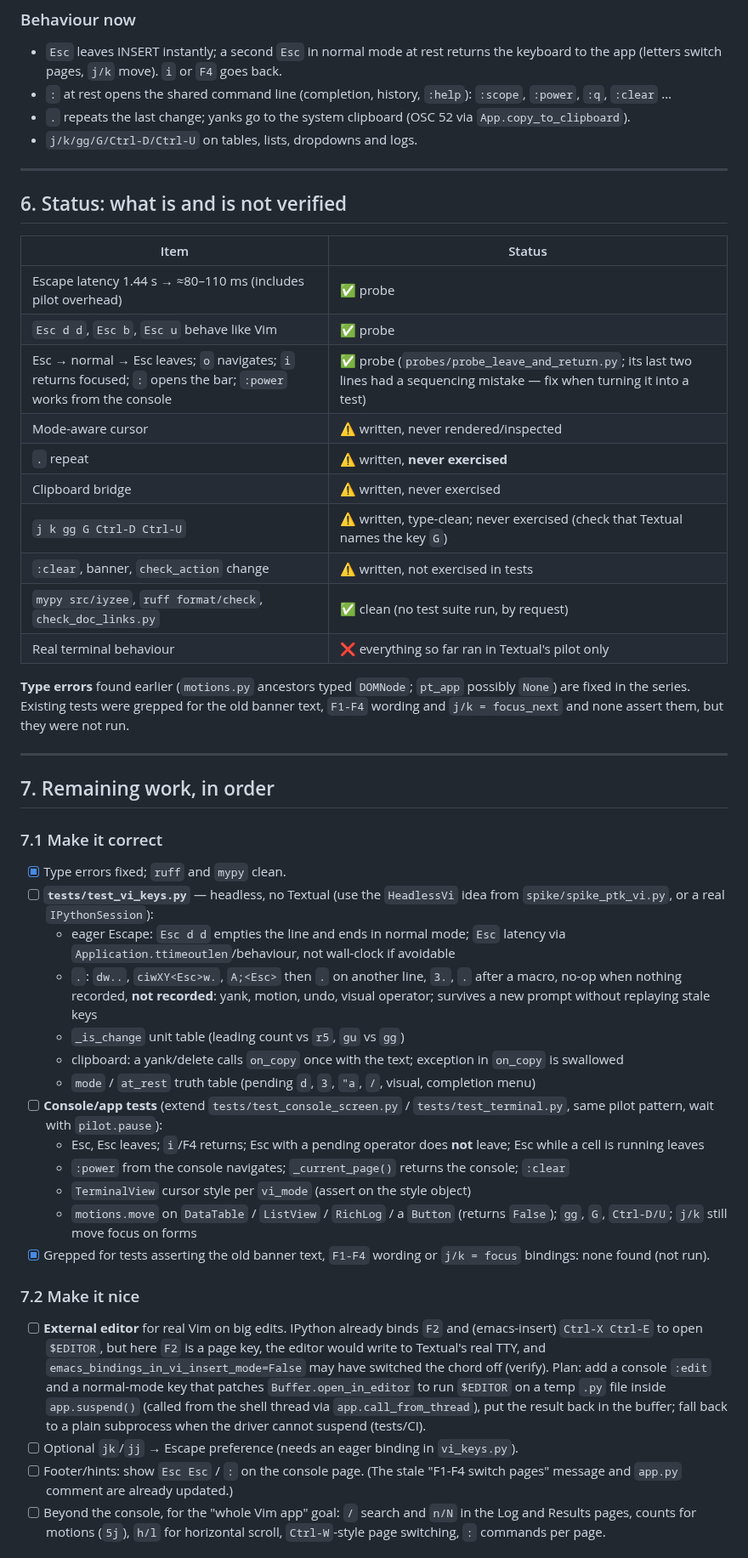
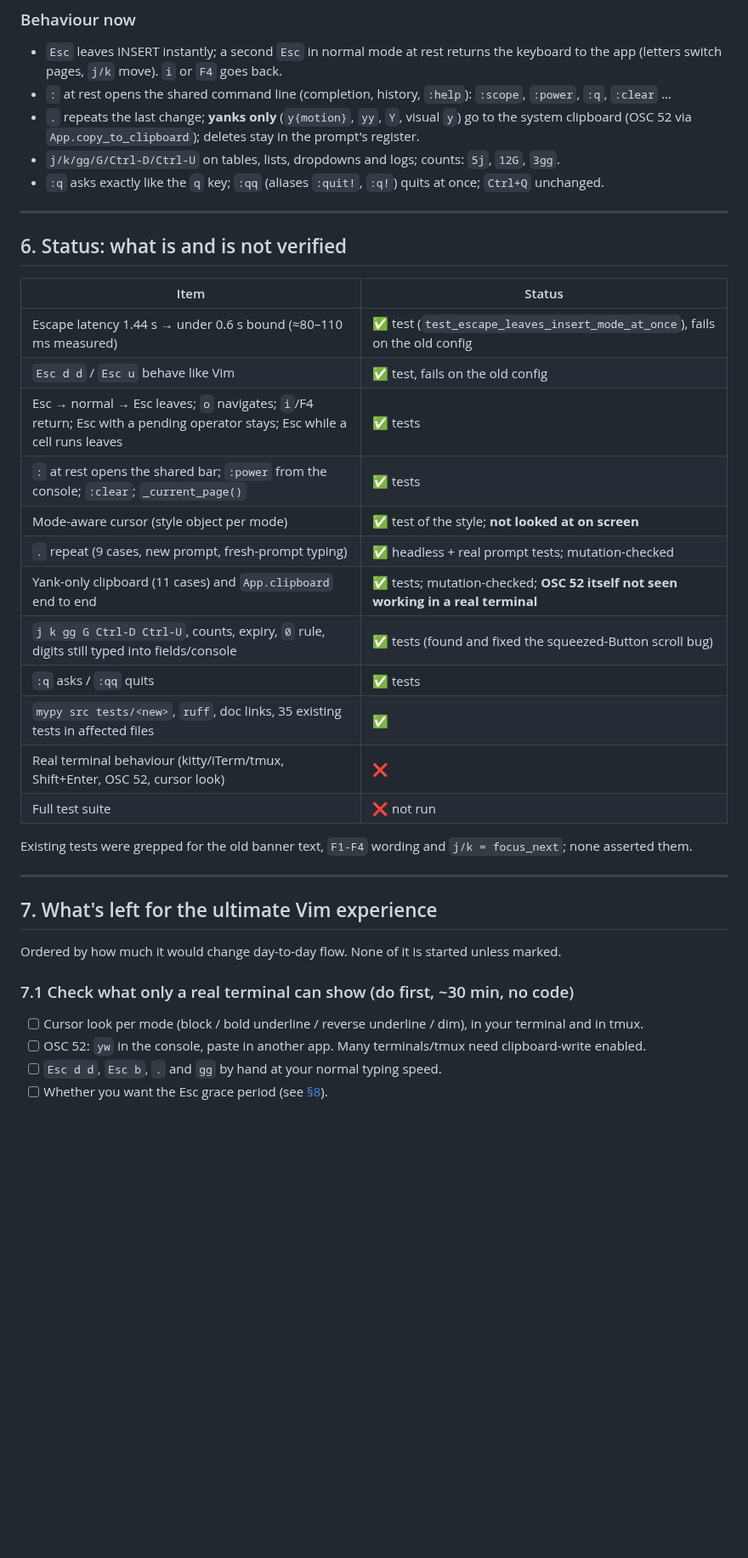
Before and after one commit to raiyiz/iyzee, a Markdown page: docs/PLAN-vim-console.md, the part around one of its changes. Shown at 85% size. Rendered like a GitHub page; blank space fills up the shorter version.

Commit message:
update plan

```diff
--- a/docs/PLAN-vim-console.md
+++ b/docs/PLAN-vim-console.md
@@ -126,8 +130,9 @@ Each commit type-checks on its own.
 ### Behaviour now
 - `Esc` leaves INSERT instantly; a second `Esc` in normal mode at rest returns the keyboard to the app (letters switch pages, `j/k` move). `i` or `F4` goes back.
 - `:` at rest opens the shared command line (completion, history, `:help`): `:scope`, `:power`, `:q`, `:clear` …
-- `.` repeats the last change; yanks go to the system clipboard (OSC 52 via `App.copy_to_clipboard`).
-- `j/k/gg/G/Ctrl-D/Ctrl-U` on tables, lists, dropdowns and logs.
+- `.` repeats the last change; **yanks only** (`y{motion}`, `yy`, `Y`, visual `y`) go to the system clipboard (OSC 52 via `App.copy_to_clipboard`); deletes stay in the prompt's register.
+- `j/k/gg/G/Ctrl-D/Ctrl-U` on tables, lists, dropdowns and logs; counts: `5j`, `12G`, `3gg`.
+- `:q` asks exactly like the `q` key; `:qq` (aliases `:quit!`, `:q!`) quits at once; `Ctrl+Q` unchanged.
 
 ---
 
@@ -135,41 +140,30 @@ Each commit type-checks on its own.
 
 | Item | Status |
 |---|---|
-| Escape latency 1.44 s → ≈80–110 ms (includes pilot overhead) | ✅ probe |
-| `Esc d d`, `Esc b`, `Esc u` behave like Vim | ✅ probe |
-| Esc → normal → Esc leaves; `o` navigates; `i` returns focused; `:` opens the bar; `:power` works from the console | ✅ probe (`probes/probe_leave_and_return.py`; its last two lines had a sequencing mistake — fix when turning it into a test) |
-| Mode-aware cursor | ⚠️ written, never rendered/inspected |
-| `.` repeat | ⚠️ written, **never exercised** |
-| Clipboard bridge | ⚠️ written, never exercised |
-| `j k gg G Ctrl-D Ctrl-U` | ⚠️ written, type-clean; never exercised (check that Textual names the key `G`) |
-| `:clear`, banner, `check_action` change | ⚠️ written, not exercised in tests |
-| `mypy src/iyzee`, `ruff format/check`, `check_doc_links.py` | ✅ clean (no test suite run, by request) |
-| Real terminal behaviour | ❌ everything so far ran in Textual's pilot only |
+| Escape latency 1.44 s → under 0.6 s bound (≈80–110 ms measured) | ✅ test (`test_escape_leaves_insert_mode_at_once`), fails on the old config |
+| `Esc d d` / `Esc u` behave like Vim | ✅ test, fails on the old config |
+| Esc → normal → Esc leaves; `o` navigates; `i`/F4 return; Esc with a pending operator stays; Esc while a cell runs leaves | ✅ tests |
+| `:` at rest opens the shared bar; `:power` from the console; `:clear`; `_current_page()` | ✅ tests |
+| Mode-aware cursor (style object per mode) | ✅ test of the style; **not looked at on screen** |
+| `.` repeat (9 cases, new prompt, fresh-prompt typing) | ✅ headless + real prompt tests; mutation-checked |
+| Yank-only clipboard (11 cases) and `App.clipboard` end to end | ✅ tests; mutation-checked; **OSC 52 itself not seen working in a real terminal** |
+| `j k gg G Ctrl-D Ctrl-U`, counts, expiry, `0` rule, digits still typed into fields/console | ✅ tests (found and fixed the squeezed-Button scroll bug) |
+| `:q` asks / `:qq` quits | ✅ tests |
+| `mypy src tests/<new>`, `ruff`, doc links, 35 existing tests in affected files | ✅ |
+| Real terminal behaviour (kitty/iTerm/tmux, Shift+Enter, OSC 52, cursor look) | ❌ |
+| Full test suite | ❌ not run |
 
-**Type errors** found earlier (`motions.py` ancestors typed `DOMNode`; `pt_app` possibly `None`) are fixed in the series. Existing tests were grepped for the old banner text, `F1-F4` wording and `j/k = focus_next` and none assert them, but they were not run.
+Existing tests were grepped for the old banner text, `F1-F4` wording and `j/k = focus_next`; none asserted them.
 
 ---
 
-## 7. Remaining work, in order
+## 7. What's left for the ultimate Vim experience
 
-### 7.1 Make it correct
-- [x] Type errors fixed; `ruff` and `mypy` clean.
-- [ ] **`tests/test_vi_keys.py`** — headless, no Textual (use the `HeadlessVi` idea from `spike/spike_ptk_vi.py`, or a real `IPythonSession`):
-  - eager Escape: `Esc d d` empties the line and ends in normal mode; `Esc` latency via `Application.ttimeoutlen`/behaviour, not wall-clock if avoidable
-  - `.`: `dw..`, `ciwXY<Esc>w.`, `A;<Esc>` then `.` on another line, `3.`, `.` after a macro, no-op when nothing recorded, **not recorded**: yank, motion, undo, visual operator; survives a new prompt without replaying stale keys
-  - `_is_change` unit table (leading count vs `r5`, `gu` vs `gg`)
-  - clipboard: a yank/delete calls `on_copy` once with the text; exception in `on_copy` is swallowed
-  - `mode` / `at_rest` truth table (pending `d`, `3`, `"a`, `/`, visual, completion menu)
-- [ ] **Console/app tests** (extend `tests/test_console_screen.py` / `tests/test_terminal.py`, same pilot pattern, wait with `pilot.pause`):
-  - Esc, Esc leaves; `i`/F4 returns; Esc with a pending operator does **not** leave; Esc while a cell is running leaves
-  - `:power` from the console navigates; `_current_page()` returns the console; `:clear`
-  - `TerminalView` cursor style per `vi_mode` (assert on the style object)
-  - `motions.move` on `DataTable` / `ListView` / `RichLog` / a `Button` (returns `False`); `gg`, `G`, `Ctrl-D/U`; `j/k` still move focus on forms
-- [x] Grepped for tests asserting the old banner text, `F1-F4` wording or `j/k = focus` bindings: none found (not run).
+Ordered by how much it would change day-to-day flow. None of it is started unless marked.
 
-### 7.2 Make it nice
-- [ ] **External editor** for real Vim on big edits. IPython already binds `F2` and (emacs-insert) `Ctrl-X Ctrl-E` to open `$EDITOR`, but here `F2` is a page key, the editor would write to Textual's real TTY, and `emacs_bindings_in_vi_insert_mode=False` may have switched the chord off (verify). Plan: add a console `:edit` and a normal-mode key that patches `Buffer.open_in_editor` to run `$EDITOR` on a temp `.py` file inside `app.suspend()` (called from the shell thread via `app.call_from_thread`), put the result back in the buffer; fall back to a plain subprocess when the driver cannot suspend (tests/CI).
-- [ ] Optional `jk`/`jj` → Escape preference (needs an eager binding in `vi_keys.py`).
-- [ ] Footer/hints: show `Esc Esc` / `:` on the console page. (The stale "F1-F4 switch pages" message and `app.py` comment are already updated.)
-- [ ] Beyond the console, for the "whole Vim app" goal: `/` search and `n/N` in the Log and Results pages, counts for motions (`5j`), `h/l` for horizontal scroll, `Ctrl-W`-style page switching, `:` commands per page.
+### 7.1 Check what only a real terminal can show (do first, ~30 min, no code)
+- [ ] Cursor look per mode (block / bold underline / reverse underline / dim), in your terminal and in tmux.
+- [ ] OSC 52: `yw` in the console, paste in another app. Many terminals/tmux need clipboard-write enabled.
+- [ ] `Esc d d`, `Esc b`, `.` and `gg` by hand at your normal typing speed.
+- [ ] Whether you want the Esc grace period (see [§8](#8-open-decisions)).
 
```
Also changed, not shown: other parts of docs/PLAN-vim-console.md (+42 -21 lines).
